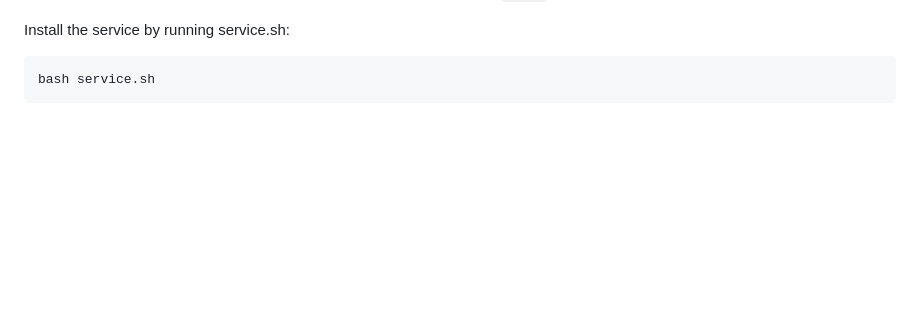
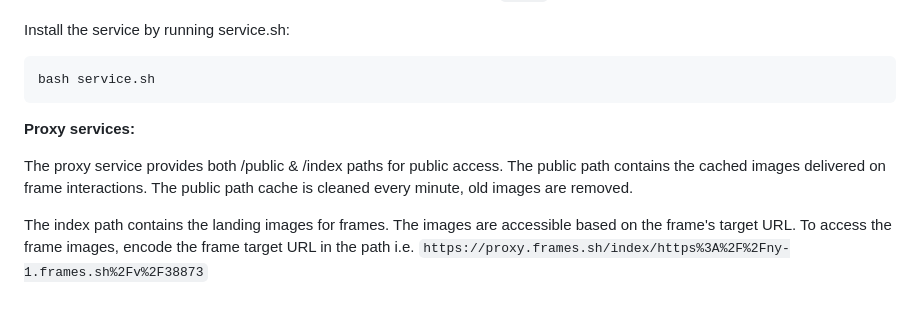
Before and after one commit to framessh/embedder, a Markdown page: readme.md, the part around the change. Rendered like a GitHub page; blank space fills up the shorter version.

Commit message:
Added info on proxy services - publically accessible folders.

````diff
--- a/readme.md
+++ b/readme.md
@@ -194,3 +194,9 @@ Install the service by running service.sh:
 ```
 bash service.sh
 ```
+
+**Proxy services:**
+
+The proxy service provides both /public & /index paths for public access. The public path contains the cached images delivered on frame interactions. The public path cache is cleaned every minute, old images are removed.
+
+The index path contains the landing images for frames. The images are accessible based on the frame's target URL. To access the frame images, encode the frame target URL in the path i.e. `https://proxy.frames.sh/index/https%3A%2F%2Fny-1.frames.sh%2Fv%2F38873`
````
